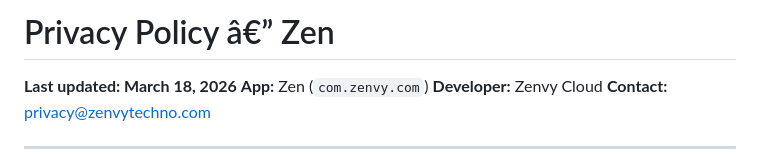
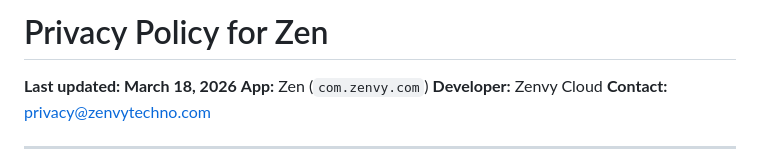
Before and after one commit to zenvy-cloud/zen-public, a Markdown page: PRIVACY_POLICY.md, the part around the change. GitHub-like rendering.

```diff
--- a/PRIVACY_POLICY.md
+++ b/PRIVACY_POLICY.md
@@ -1,4 +1,4 @@
-# Privacy Policy â€” Zen
+# Privacy Policy for Zen
 
 **Last updated: March 18, 2026**
 **App:** Zen (`com.zenvy.com`)
```
